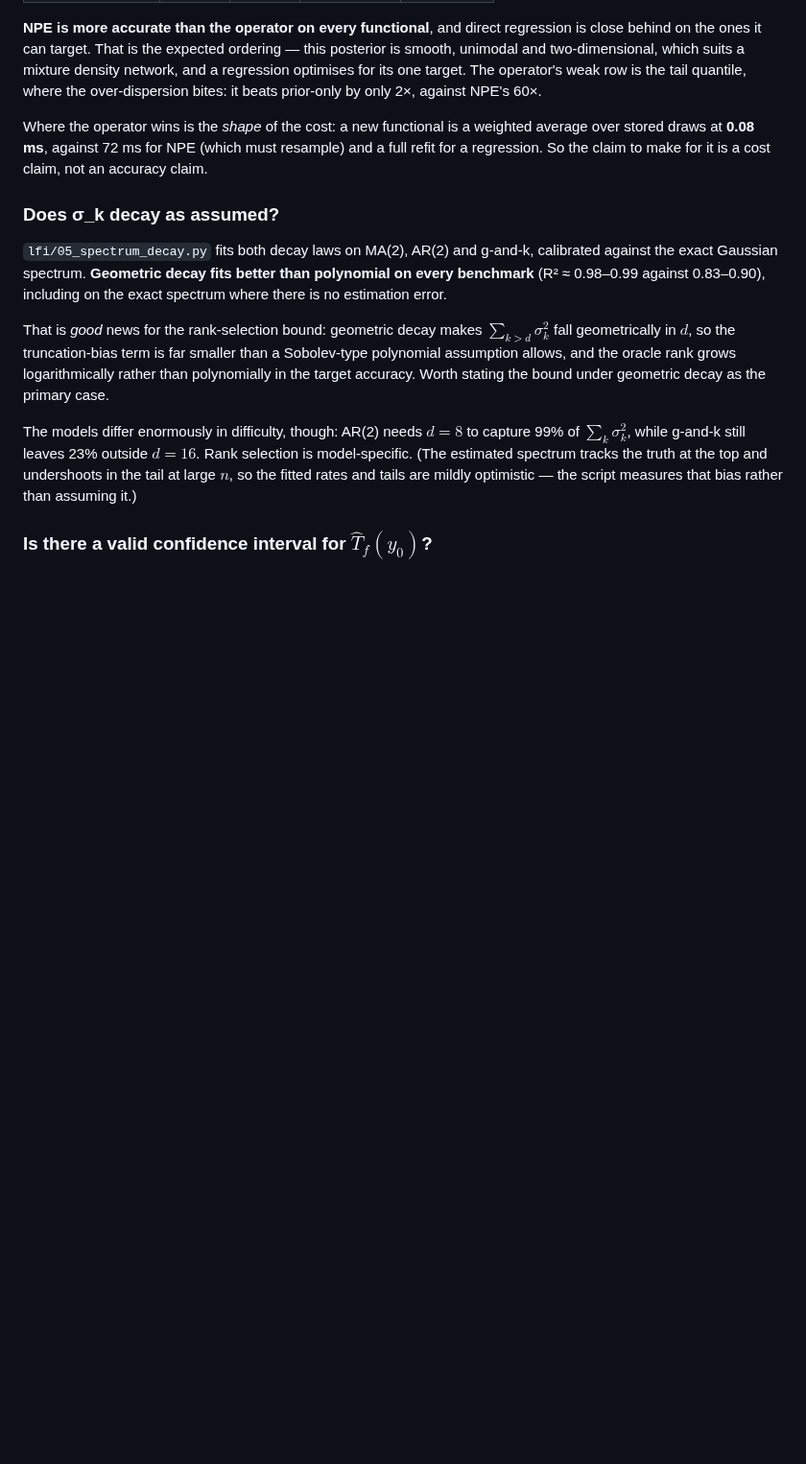
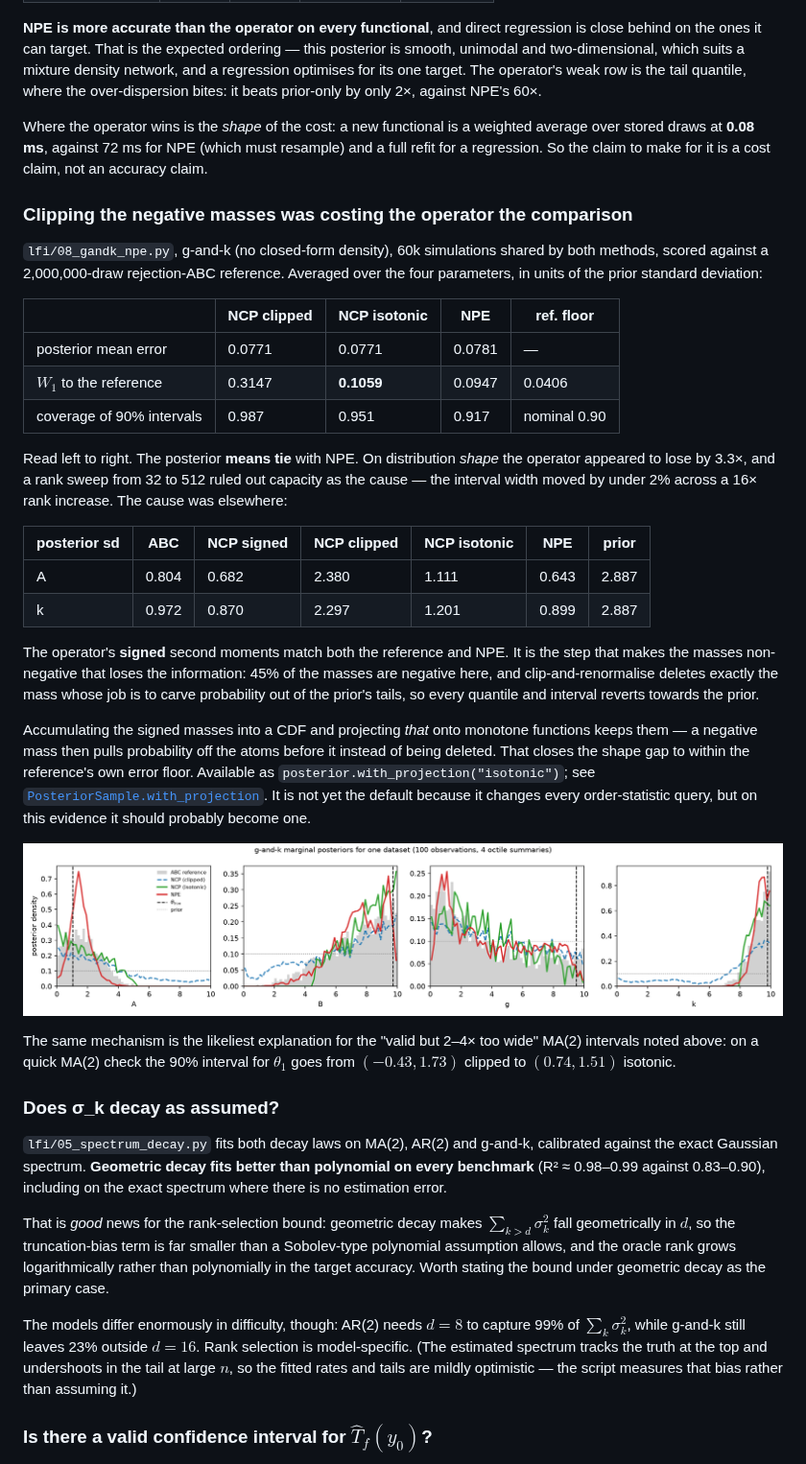
Before and after one commit to elenabortolato/PosteriorOperator, a Markdown page: README.md, the part around the change. Shown at 96% size. Drawn GitHub-style; pictures changed too: figures/gandk_posteriors.png; blank space fills up the shorter version.

```diff
--- a/README.md
+++ b/README.md
@@ -318,6 +318,49 @@ weighted average over stored draws at **0.08 ms**, against 72 ms for NPE
 (which must resample) and a full refit for a regression. So the claim to make
 for it is a cost claim, not an accuracy claim.
 
+### Clipping the negative masses was costing the operator the comparison
+
+`lfi/08_gandk_npe.py`, g-and-k (no closed-form density), 60k simulations shared
+by both methods, scored against a 2,000,000-draw rejection-ABC reference.
+Averaged over the four parameters, in units of the prior standard deviation:
+
+| | NCP clipped | **NCP isotonic** | NPE | ref. floor |
+| --- | --- | --- | --- | --- |
+| posterior mean error | 0.0771 | 0.0771 | 0.0781 | — |
+| $W_1$ to the reference | 0.3147 | **0.1059** | 0.0947 | 0.0406 |
+| coverage of 90% intervals | 0.987 | 0.951 | 0.917 | nominal 0.90 |
+
+Read left to right. The posterior **means tie** with NPE. On distribution
+*shape* the operator appeared to lose by 3.3×, and a rank sweep from 32 to 512
+ruled out capacity as the cause — the interval width moved by under 2% across a
+16× rank increase. The cause was elsewhere:
+
+| posterior sd | ABC | NCP signed | NCP clipped | NCP isotonic | NPE | prior |
+| --- | --- | --- | --- | --- | --- | --- |
+| A | 0.804 | 0.682 | 2.380 | 1.111 | 0.643 | 2.887 |
+| k | 0.972 | 0.870 | 2.297 | 1.201 | 0.899 | 2.887 |
+
+The operator's **signed** second moments match both the reference and NPE. It
+is the step that makes the masses non-negative that loses the information: 45%
+of the masses are negative here, and clip-and-renormalise deletes exactly the
+mass whose job is to carve probability out of the prior's tails, so every
+quantile and interval reverts towards the prior.
+
+Accumulating the signed masses into a CDF and projecting *that* onto monotone
+functions keeps them — a negative mass then pulls probability off the atoms
+before it instead of being deleted. That closes the shape gap to within the
+reference's own error floor. Available as
+`posterior.with_projection("isotonic")`; see
+[`PosteriorSample.with_projection`](posterior_operator/lfi.py). It is not yet
+the default because it changes every order-statistic query, but on this
+evidence it should probably become one.
+
+![g-and-k](figures/gandk_posteriors.png)
+
+The same mechanism is the likeliest explanation for the "valid but 2–4× too
+wide" MA(2) intervals noted above: on a quick MA(2) check the 90% interval for
+$\theta_1$ goes from $(-0.43, 1.73)$ clipped to $(0.74, 1.51)$ isotonic.
+
 ### Does σ_k decay as assumed?
 
 `lfi/05_spectrum_decay.py` fits both decay laws on MA(2), AR(2) and g-and-k,
```
Also changed, not shown: figures/gandk_npe_comparison.png, 5 other files.
